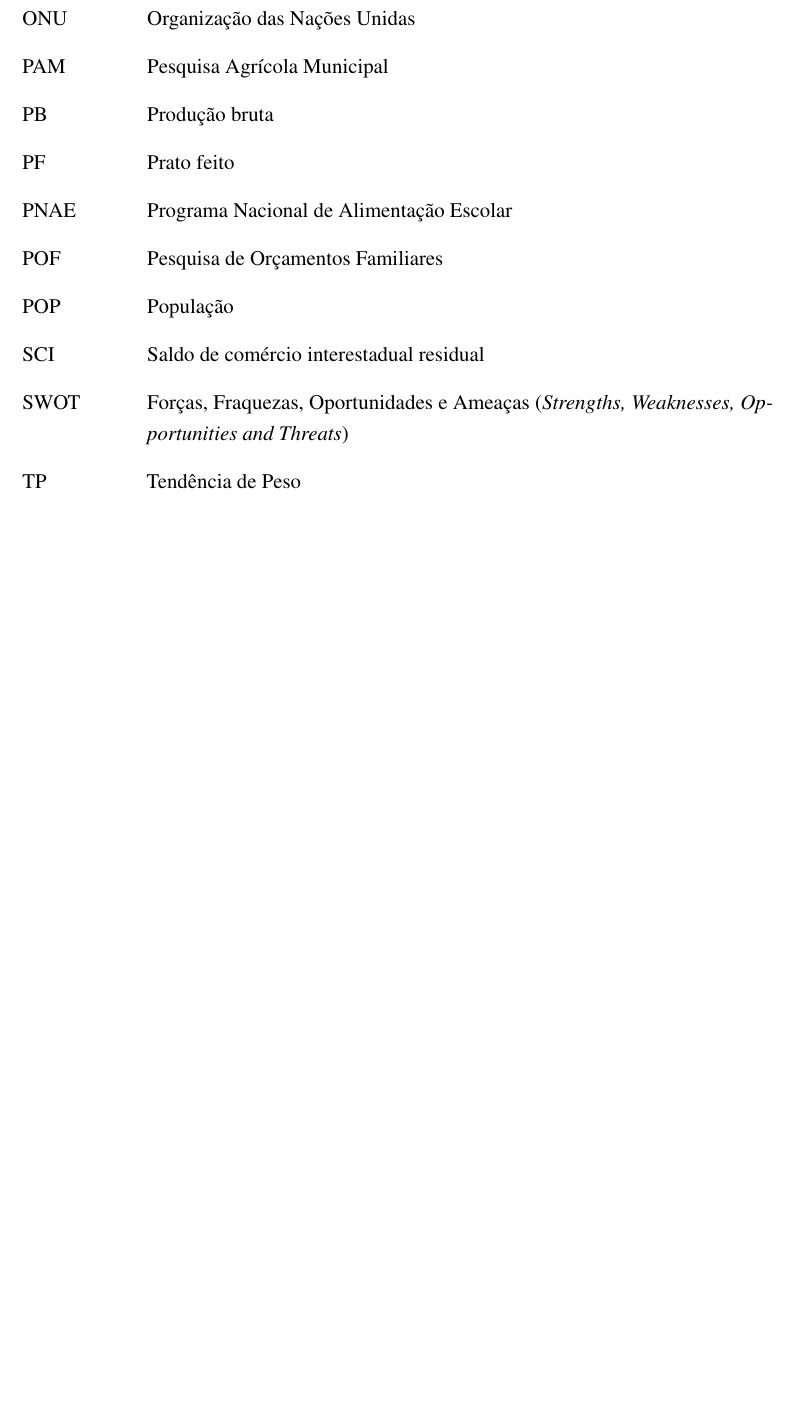
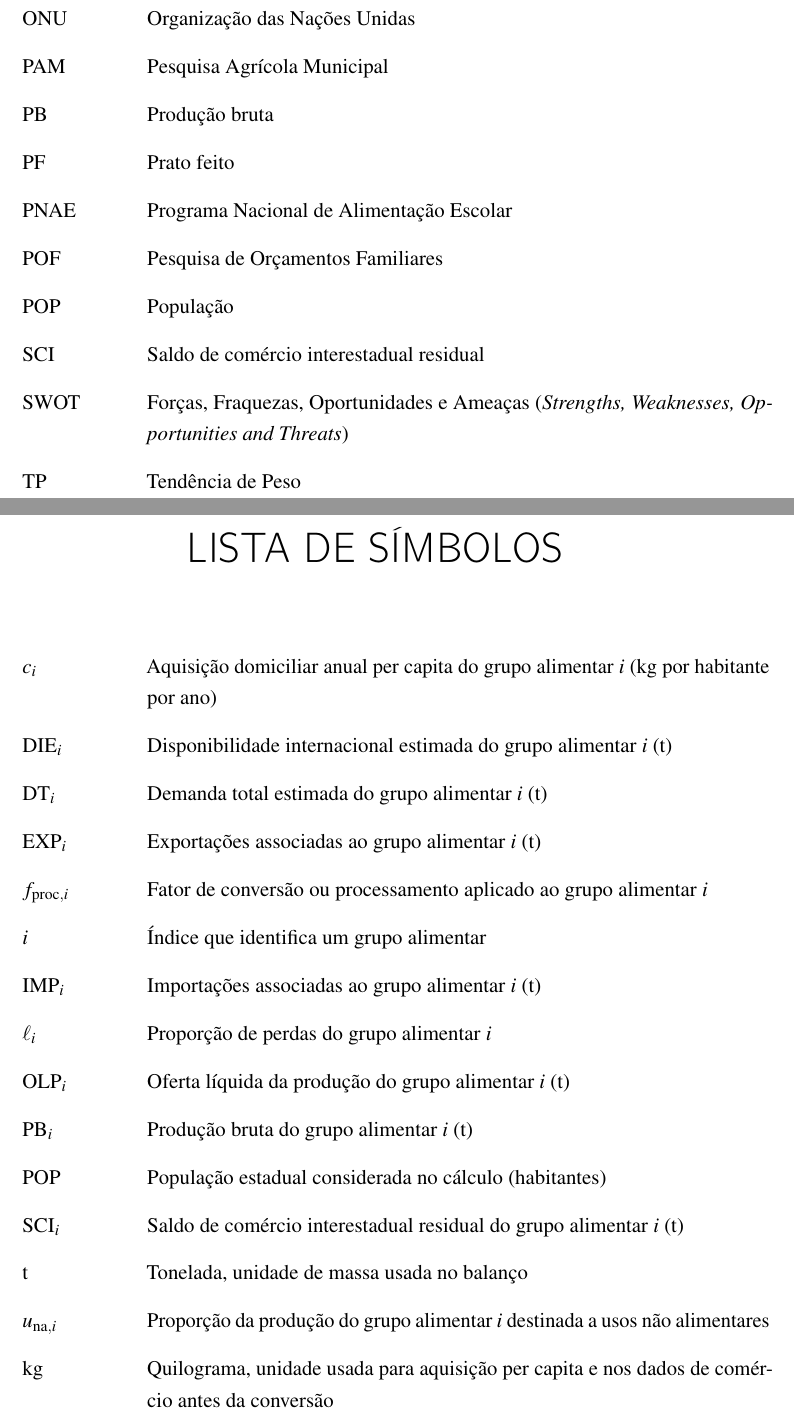
Before and after one commit to marcosrobertosilva/tcc-adesg, a LaTeX thesis (doc/tcc-grupo3-charlie.tex): part of page 11 of 29 before the commit and two parts of pages 11 and 12 of 30 after it, the two joined at a grey line, cut so that both start at the same text, the shorter picture padded with empty space. Compiled offline with pdfLaTeX.

Commit message:
Add symbol list with definitions for food group variables in LaTeX document

```diff
--- a/doc/tcc-grupo3-charlie.tex
+++ b/doc/tcc-grupo3-charlie.tex
@@ -406,8 +406,23 @@
 % ---
 % inserir lista de símbolos
 % ---
-%\begin{simbolos}
-%\end{simbolos}
+\begin{simbolos}
+\item[$c_i$] Aquisição domiciliar anual per capita do grupo alimentar $i$ (kg por habitante por ano)
+\item[$\mathrm{DIE}_{i}$] Disponibilidade internacional estimada do grupo alimentar $i$ (t)
+\item[$\mathrm{DT}_{i}$] Demanda total estimada do grupo alimentar $i$ (t)
+\item[$\mathrm{EXP}_{i}$] Exportações associadas ao grupo alimentar $i$ (t)
+\item[$f_{\mathrm{proc},i}$] Fator de conversão ou processamento aplicado ao grupo alimentar $i$
+\item[$i$] Índice que identifica um grupo alimentar
+\item[$\mathrm{IMP}_{i}$] Importações associadas ao grupo alimentar $i$ (t)
+\item[$\ell_i$] Proporção de perdas do grupo alimentar $i$
+\item[$\mathrm{OLP}_{i}$] Oferta líquida da produção do grupo alimentar $i$ (t)
+\item[$\mathrm{PB}_{i}$] Produção bruta do grupo alimentar $i$ (t)
+\item[$\mathrm{POP}$] População estadual considerada no cálculo (habitantes)
+\item[$\mathrm{SCI}_{i}$] Saldo de comércio interestadual residual do grupo alimentar $i$ (t)
+\item[$\mathrm{t}$] Tonelada, unidade de massa usada no balanço
+\item[$u_{\mathrm{na},i}$] Proporção da produção do grupo alimentar $i$ destinada a usos não alimentares
+\item[$\mathrm{kg}$] Quilograma, unidade usada para aquisição per capita e nos dados de comércio antes da conversão
+\end{simbolos}
 % ---
 
 % ---
```
Also changed, not shown: doc/tcc-grupo3-charlie.pdf.
